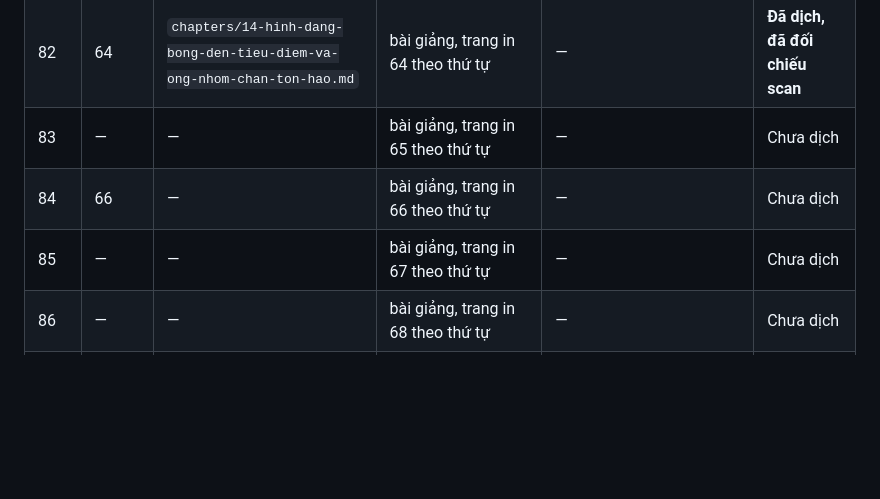
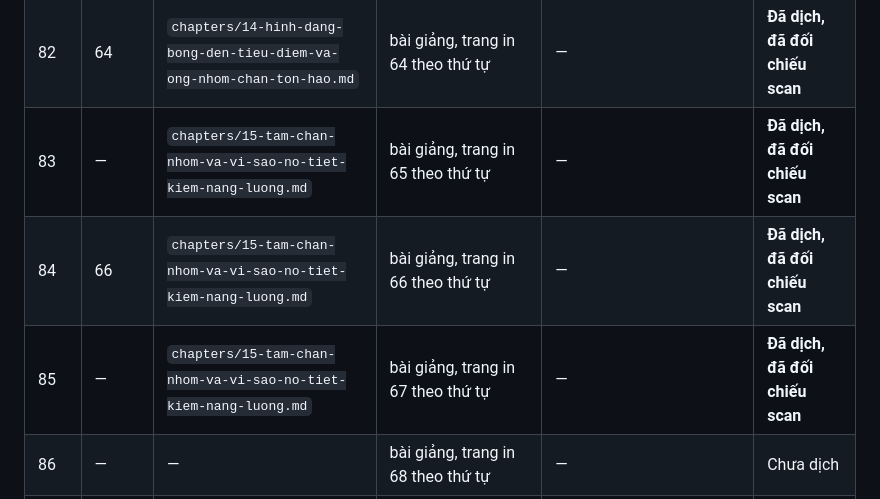
Before and after one commit to chicuong2k3/LatexBlog, a Markdown page: books/tesla-alternate-currents-1892/TRANSLATION_LEDGER.md, the part around the change. Rendered like a GitHub page; blank space fills up the shorter version.

Commit message:
feat(books): add Tesla ch. 15 -- the aluminium screen
Printed 65-67 (PDF 83-85): how the sleeve is actually made -- sheet
wrapped round a rod spun in a lathe, the upper inner corner snipped off
diagonally because the heat turns it inward onto the filament -- and the
two-bulb comparison that justifies it. Screened and unscreened, at the
same potential and the same exhaustion, one filament glows white while
the other barely reaches red, even though the unscreened bulb is taking
more energy.

The tube earns its place twice over, and Tesla says so: it screens
electrostatatically, and where it fails to do that it still blocks the
bombardment mechanically, sparing both the slender support and the glass
stem. Ends on the note that a "non-striking" vacuum for a low-frequency
coil is not one at high frequency.

```diff
--- a/books/tesla-alternate-currents-1892/TRANSLATION_LEDGER.md
+++ b/books/tesla-alternate-currents-1892/TRANSLATION_LEDGER.md
@@ -93,9 +93,9 @@ số dùng cho `pdftoppm -f N`. Cột **Trang in** là số trang in trên bản
 | 80 | 62 | `chapters/14-hinh-dang-bong-den-tieu-diem-va-ong-nhom-chan-ton-hao.md`| bài giảng, trang in 62 theo thứ tự |—|**Đã dịch, đã đối chiếu scan**|
 | 81 | 63 | `chapters/14-hinh-dang-bong-den-tieu-diem-va-ong-nhom-chan-ton-hao.md`| bài giảng, trang in 63 theo thứ tự |—|**Đã dịch, đã đối chiếu scan**|
 | 82 | 64 | `chapters/14-hinh-dang-bong-den-tieu-diem-va-ong-nhom-chan-ton-hao.md`| bài giảng, trang in 64 theo thứ tự |—|**Đã dịch, đã đối chiếu scan**|
-| 83 | — | — | bài giảng, trang in 65 theo thứ tự | — | Chưa dịch |
-| 84 | 66 | — | bài giảng, trang in 66 theo thứ tự | — | Chưa dịch |
-| 85 | — | — | bài giảng, trang in 67 theo thứ tự | — | Chưa dịch |
+| 83 | — | `chapters/15-tam-chan-nhom-va-vi-sao-no-tiet-kiem-nang-luong.md`| bài giảng, trang in 65 theo thứ tự |—|**Đã dịch, đã đối chiếu scan**|
+| 84 | 66 | `chapters/15-tam-chan-nhom-va-vi-sao-no-tiet-kiem-nang-luong.md`| bài giảng, trang in 66 theo thứ tự |—|**Đã dịch, đã đối chiếu scan**|
+| 85 | — | `chapters/15-tam-chan-nhom-va-vi-sao-no-tiet-kiem-nang-luong.md`| bài giảng, trang in 67 theo thứ tự |—|**Đã dịch, đã đối chiếu scan**|
 | 86 | — | — | bài giảng, trang in 68 theo thứ tự | — | Chưa dịch |
 | 87 | 69 | — | bài giảng, trang in 69 theo thứ tự | — | Chưa dịch |
 | 88 | 70 | — | bài giảng, trang in 70 theo thứ tự | — | Chưa dịch |
```
Also changed, not shown: books/tesla-alternate-currents-1892/book.md (+2 -1 lines), 1 other file.
